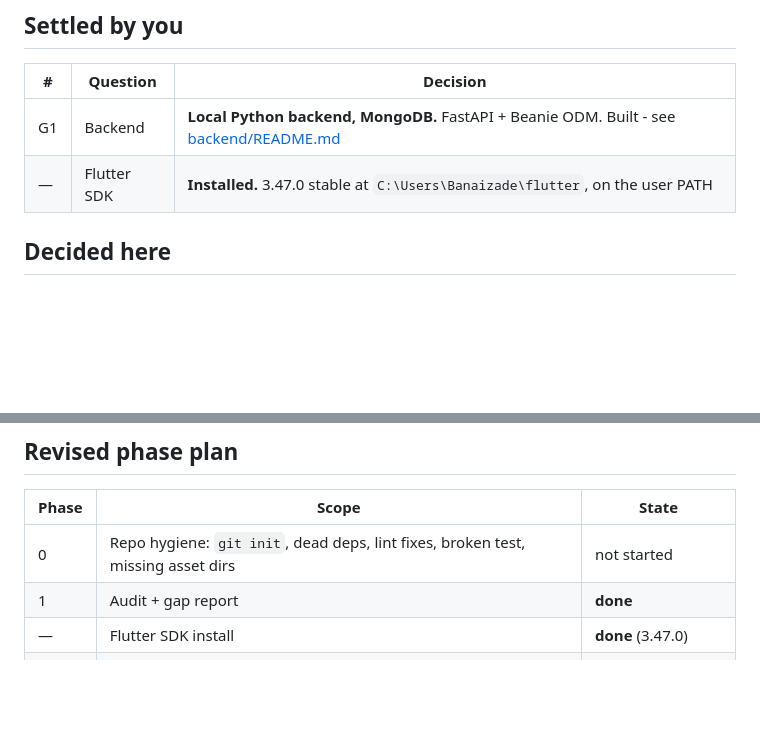
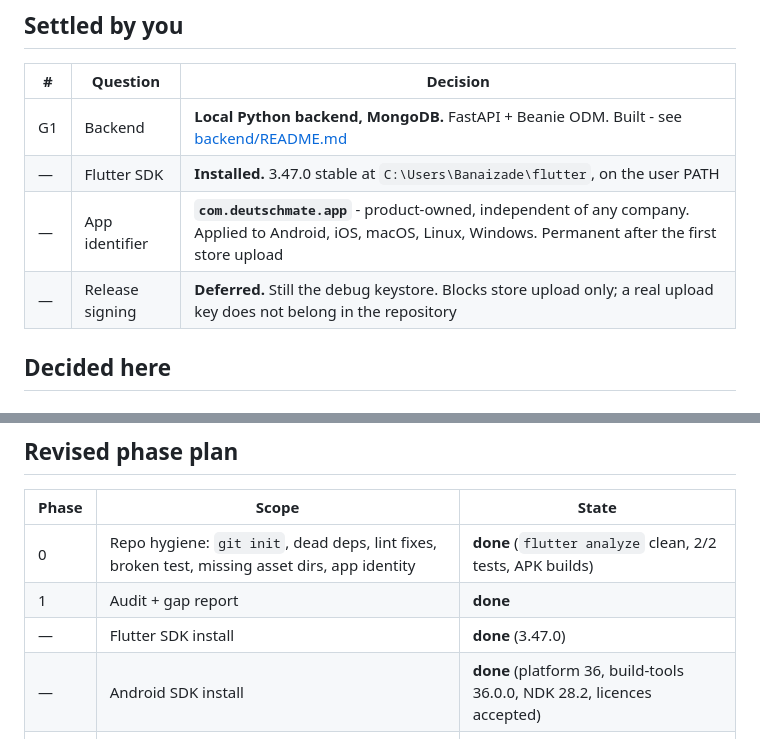
Before and after one commit to AliiAriizii/Deutsch-Mate, a Markdown page: docs/DECISIONS.md, 2 parts joined by grey strips. Rendered like a GitHub page; blank space fills up the shorter version.

Commit message:
docs: record the app identity and signing decisions, mark phase 0 done
Co-Authored-By: Claude Opus 5 (1M context) <noreply@anthropic.com>

```diff
--- a/docs/DECISIONS.md
+++ b/docs/DECISIONS.md
@@ -9,6 +9,8 @@ your call; the rest I decided as asked.
 |---|---|---|
 | G1 | Backend | **Local Python backend, MongoDB.** FastAPI + Beanie ODM. Built - see [backend/README.md](../backend/README.md) |
 | — | Flutter SDK | **Installed.** 3.47.0 stable at `C:\Users\Banaizade\flutter`, on the user PATH |
+| — | App identifier | **`com.deutschmate.app`** - product-owned, independent of any company. Applied to Android, iOS, macOS, Linux, Windows. Permanent after the first store upload |
+| — | Release signing | **Deferred.** Still the debug keystore. Blocks store upload only; a real upload key does not belong in the repository |
 
 ## Decided here
 
@@ -141,9 +143,10 @@ comes from open-licensed sources (Wiktionary / Kaikki, CC BY-SA) with attributio
 
 | Phase | Scope | State |
 |---|---|---|
-| 0 | Repo hygiene: `git init`, dead deps, lint fixes, broken test, missing asset dirs | not started |
+| 0 | Repo hygiene: `git init`, dead deps, lint fixes, broken test, missing asset dirs, app identity | **done** (`flutter analyze` clean, 2/2 tests, APK builds) |
 | 1 | Audit + gap report | **done** |
 | — | Flutter SDK install | **done** (3.47.0) |
+| — | Android SDK install | **done** (platform 36, build-tools 36.0.0, NDK 28.2, licences accepted) |
 | — | Backend: auth, progress, versioned content | **done** (41 tests green) |
 | 2 | Theme system: tokens, typography, component themes, dark + light, l10n plumbing | awaiting go-ahead |
 | 3 | Screen-by-screen restyle + string extraction + Lektion path with the spine | after 2 |
```
